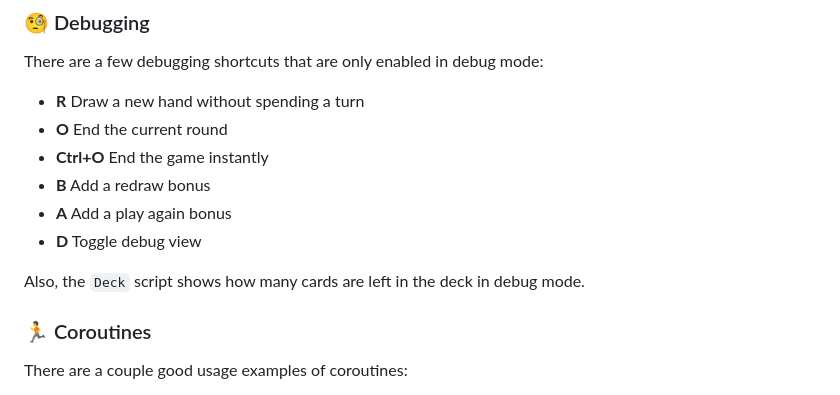
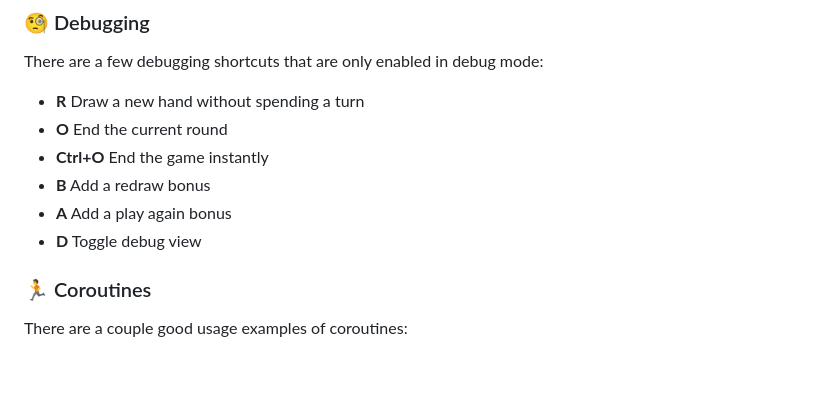
Before and after one commit to raffomania/knakk, a Markdown page: README.md, the part around the change. GitHub-like rendering; blank space fills up the shorter version.

```diff
--- a/README.md
+++ b/README.md
@@ -85,8 +85,6 @@ There are a few debugging shortcuts that are only enabled in debug mode:
 - **A** Add a play again bonus
 - **D** Toggle debug view
 
-Also, the `Deck` script shows how many cards are left in the deck in debug mode.
-
 ### 🏃 Coroutines
 
 There are a couple good usage examples of coroutines:
```
